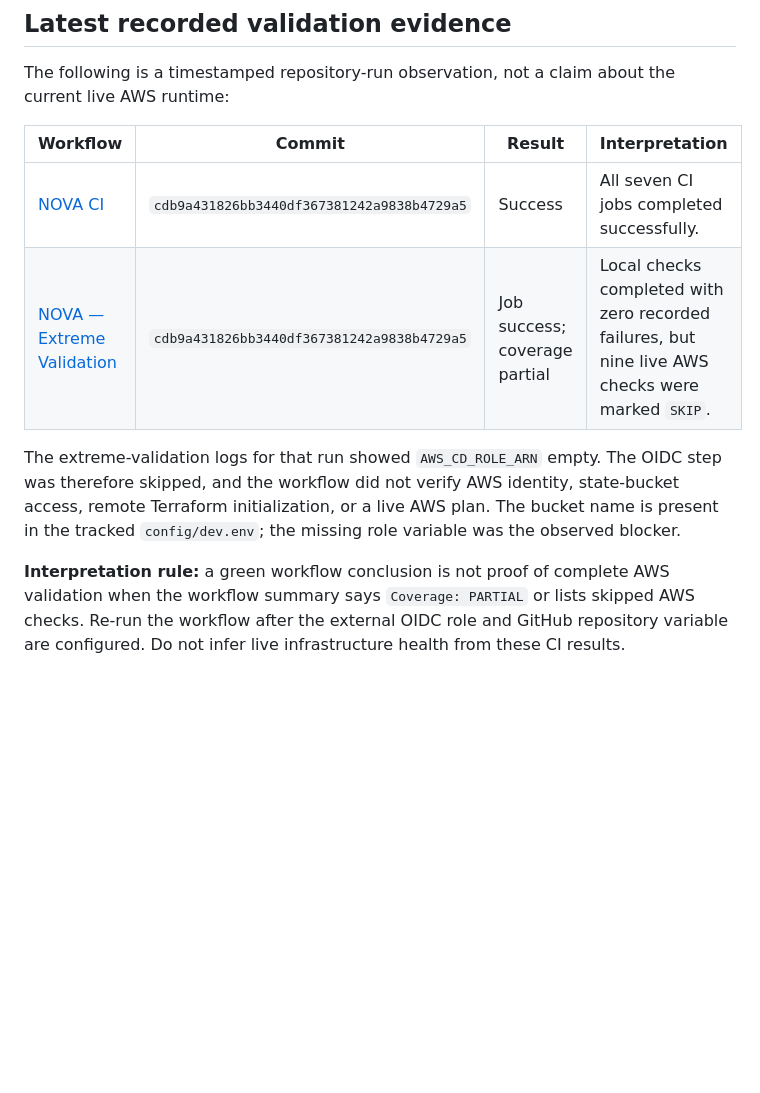
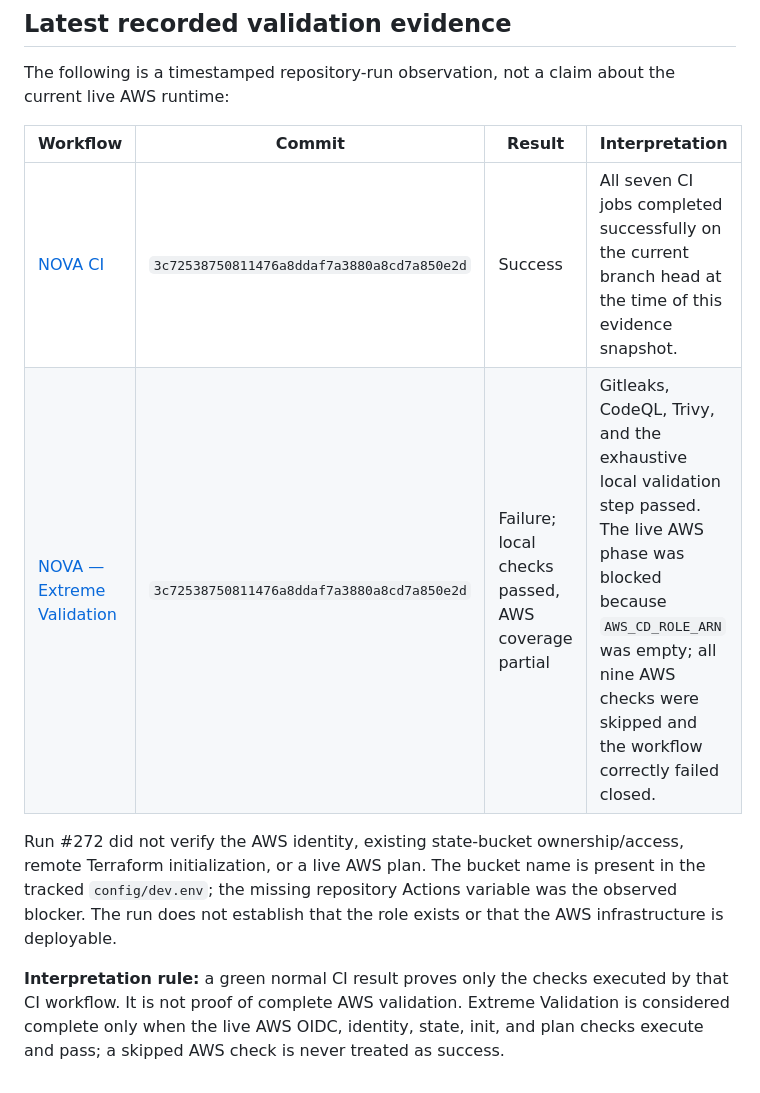
Before and after one commit to joao-henrike/NOVA, a Markdown page: docs/ci-cd.md, the part around the change. Rendered like a GitHub page; blank space fills up the shorter version.

Commit message:
docs: record latest CI and incomplete AWS validation evidence

```diff
--- a/docs/ci-cd.md
+++ b/docs/ci-cd.md
@@ -352,9 +352,9 @@ The following is a timestamped repository-run observation, not a claim about the
 
 | Workflow | Commit | Result | Interpretation |
 | --- | --- | --- | --- |
-| [NOVA CI](https://github.com/joao-henrike/NOVA/actions/runs/41123601138) | `cdb9a431826bb3440df367381242a9838b4729a5` | Success | All seven CI jobs completed successfully. |
-| [NOVA — Extreme Validation](https://github.com/joao-henrike/NOVA/actions/runs/41123600983) | `cdb9a431826bb3440df367381242a9838b4729a5` | Job success; coverage partial | Local checks completed with zero recorded failures, but nine live AWS checks were marked `SKIP`. |
+| [NOVA CI](https://github.com/joao-henrike/NOVA/actions/runs/41148307768) | `3c72538750811476a8ddaf7a3880a8cd7a850e2d` | Success | All seven CI jobs completed successfully on the current branch head at the time of this evidence snapshot. |
+| [NOVA — Extreme Validation](https://github.com/joao-henrike/NOVA/actions/runs/41148307721) | `3c72538750811476a8ddaf7a3880a8cd7a850e2d` | Failure; local checks passed, AWS coverage partial | Gitleaks, CodeQL, Trivy, and the exhaustive local validation step passed. The live AWS phase was blocked because `AWS_CD_ROLE_ARN` was empty; all nine AWS checks were skipped and the workflow correctly failed closed. |
 
-The extreme-validation logs for that run showed `AWS_CD_ROLE_ARN` empty. The OIDC step was therefore skipped, and the workflow did not verify AWS identity, state-bucket access, remote Terraform initialization, or a live AWS plan. The bucket name is present in the tracked `config/dev.env`; the missing role variable was the observed blocker.
+Run #272 did not verify the AWS identity, existing state-bucket ownership/access, remote Terraform initialization, or a live AWS plan. The bucket name is present in the tracked `config/dev.env`; the missing repository Actions variable was the observed blocker. The run does not establish that the role exists or that the AWS infrastructure is deployable.
 
-**Interpretation rule:** a green workflow conclusion is not proof of complete AWS validation when the workflow summary says `Coverage: PARTIAL` or lists skipped AWS checks. Re-run the workflow after the external OIDC role and GitHub repository variable are configured. Do not infer live infrastructure health from these CI results.
+**Interpretation rule:** a green normal CI result proves only the checks executed by that CI workflow. It is not proof of complete AWS validation. Extreme Validation is considered complete only when the live AWS OIDC, identity, state, init, and plan checks execute and pass; a skipped AWS check is never treated as success.
```
